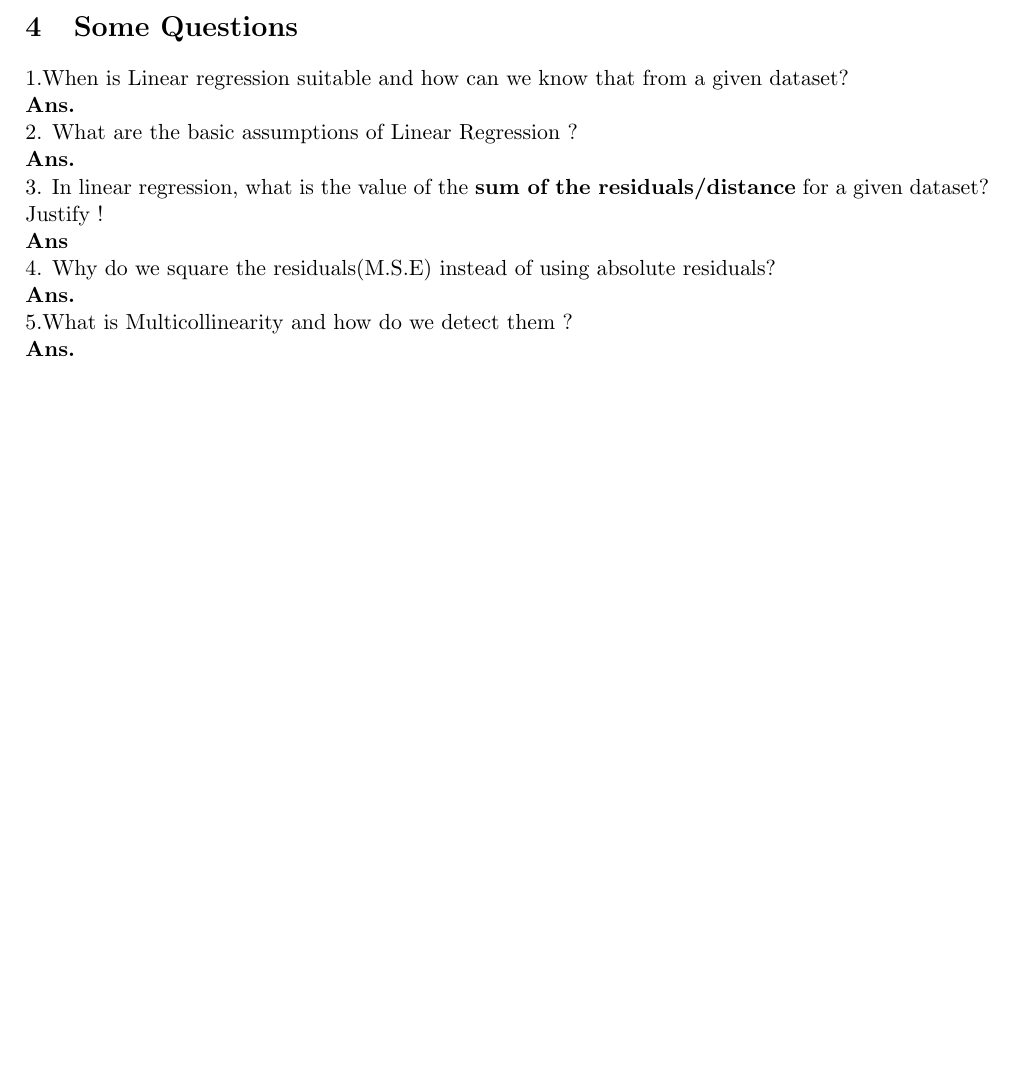
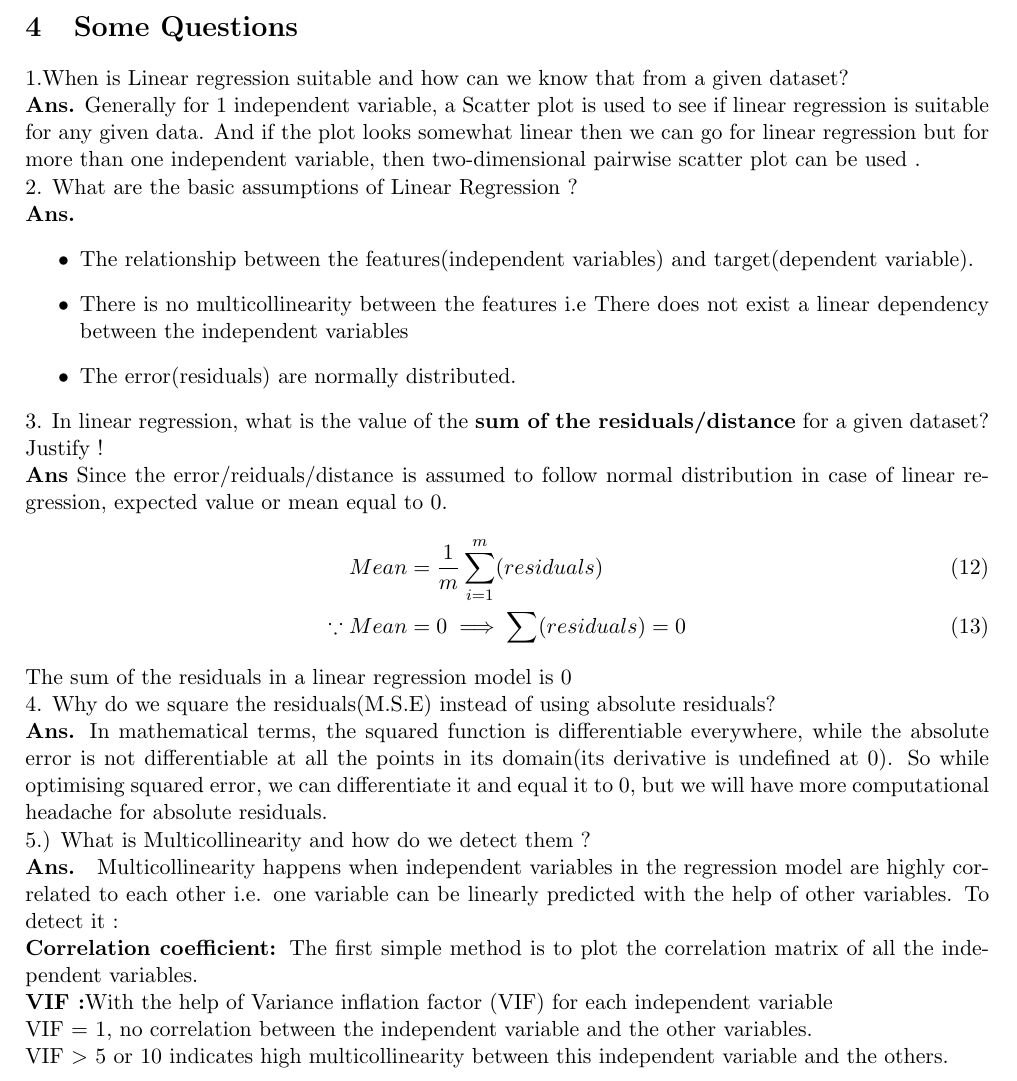
Before and after one commit to Donal-08/Epoch_learning, a LaTeX document (linear regression/main.tex): part of page 5 of 5, cut so that both start at the same text, the shorter picture padded with empty space. Compiled offline with pdfLaTeX.

Commit message:
Update main.tex

```diff
--- a/linear regression/main.tex
+++ b/linear regression/main.tex
@@ -111,28 +111,45 @@ Similarly $\alpha$ shouldn't be too small as it will increase computatipnal powe
 
 \section{Some Questions}
 1.When is Linear regression suitable and how can we know that from a given dataset?\\
-\textbf{Ans.} \\
+\textbf{Ans.} Generally for 1 independent variable, a Scatter plot is used to see if linear regression is suitable for any given data.
+And if the plot looks somewhat linear then we can go for linear regression but for more than one independent variable, then two-dimensional pairwise scatter plot can be used
+.\\
 %  The inputs given to a Logistic Regression model need to be numeric.
 % So we assign each class of the categorical variable a unique numeric value(\textbf{dummy variable}), which can then be treated as any other numeric value.\\
 2. What are the basic assumptions of Linear Regression ? \\
-\textbf{Ans.}\\
+\textbf{Ans.} \begin{itemize}
+    \item The relationship between the features(independent variables) and target(dependent variable).
+    \item There is no multicollinearity between the features i.e There does not exist a linear dependency between the independent variables
+    \item The error(residuals) are normally distributed.
+\end{itemize}
 % \begin{itemize}
 % \item There is minimal collinearity among the independent variables i.e. predictors are not correlated.
 %  \item The dependent variable must be categorical in nature.
 % \end{itemize}
 3. In linear regression, what is the value of the \textbf{sum of the residuals/distance} for a given dataset? Justify ! \\
-\textbf{Ans} \\
+\textbf{Ans} Since the error/reiduals/distance is assumed to follow normal distribution in case of linear regression, expected value or mean equal to 0.
+\begin{align}
+    Mean &= \frac{1}{m} \sum_{i=1}^m (residuals) \\
+    \because Mean &= 0 \implies \sum (residuals) = 0
+\end{align}
+The sum of the residuals in a linear regression model is 0 \\
 %  Yes,we can use a method known as \textbf{"one vs all"}. In this method, a number of models are trained, which is equal to the number of classes.\\
 % Say for instance, the first model classifies the data as \textbf{class 1} or \textbf{not class 1}, the second model classifies them into  \textbf{class 2} or \textbf{not class 2} and so on....\\
 % This way we can check each data point over all the classes.\\
 4. Why do we square the residuals(M.S.E) instead of using absolute residuals? \\
-\textbf{Ans.} \\
+\textbf{Ans.}  In mathematical terms, the squared function is differentiable everywhere, while the absolute error is not differentiable at all the points
+in its domain(its derivative is undefined at 0). So while optimising squared error, we can differentiate it and equal it to 0, but we will have more computational headache for absolute residuals. \\
 % In Logistic Regression, we use the sigmoid function to perform a non-linear transformation
 %  to obtain the probabilities. If we square this nonlinear transformation, then it will lead to the problem of
 %  non-convexity with local minimums and by using gradient descent in such cases, it is not possible to find the global minimum,
 %   it may end up to a local minima. Hence in the LOgistic Regression ALgorithm, we used log loss as a cost function as optimizing this function, we can achieve convergence
-5.What is Multicollinearity and how do we detect them ?
-\\ \textbf{Ans. } \\
+5.) What is Multicollinearity and how do we detect them ?
+\\ \textbf{Ans. } Multicollinearity happens when independent variables in the regression model are highly correlated to each other  i.e. one variable can be linearly predicted with the help of other variables. To detect it : \\
+\textbf{ Correlation coefficient: }The first simple method is to plot the correlation matrix of all the independent variables. \\
+\textbf{VIF :}With the help of Variance inflation factor (VIF) for each independent variable\\
+ VIF = 1, no correlation between the independent variable and the other variables.\\
+VIF $>$ 5 or 10 indicates high multicollinearity between this independent variable and the others.
+\\
 % \begin{itemize}
 %     \item Distribution of error terms : The distribution of data in the case of Linear and Logistic Regression is different. It assumes that error terms are normally distributed. But this assumption does not hold true in the case of binary classification.
 %     \item Output of LInear regression: IN Linear regression, the output is continuous(or numeric) which is of not much use for binary classification. On the contrary, Logistic Regression can predict values between 0 and 1 which can then be mapped with probabilty to predict label as 0 or 1
```
